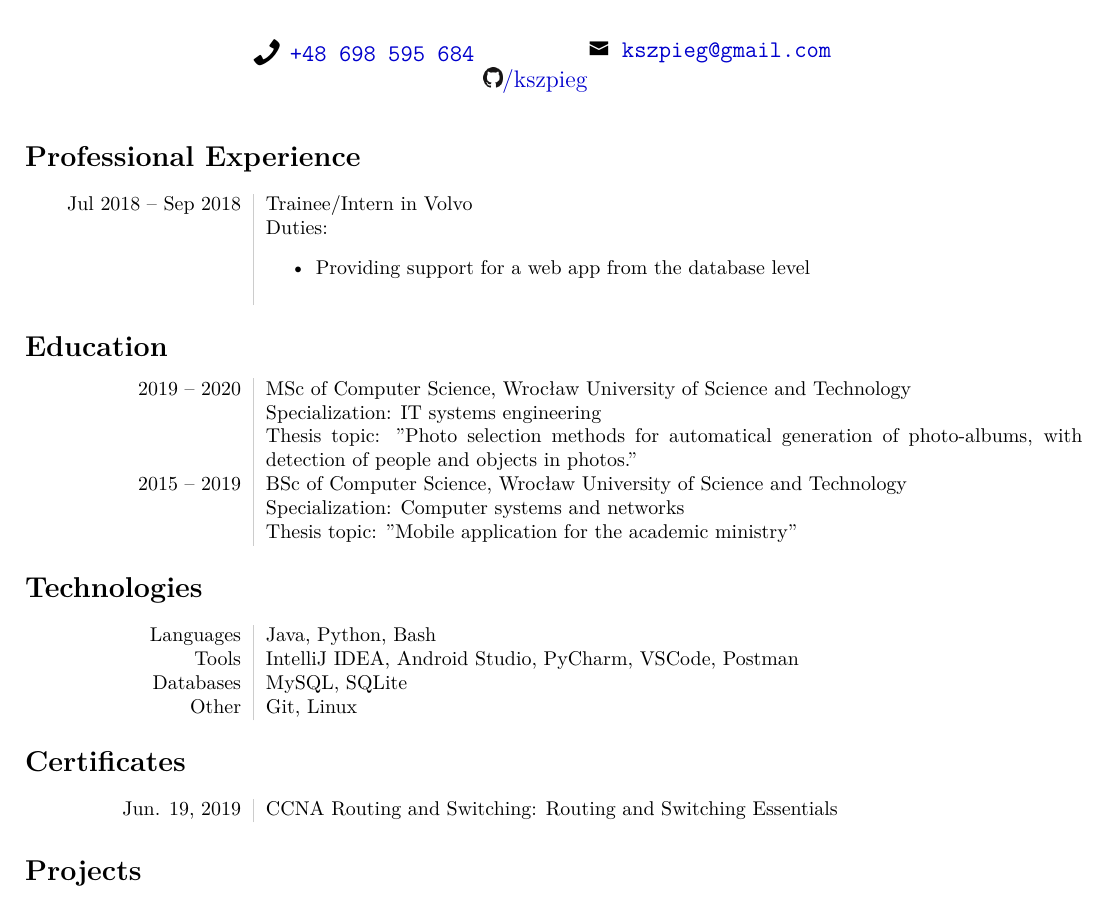
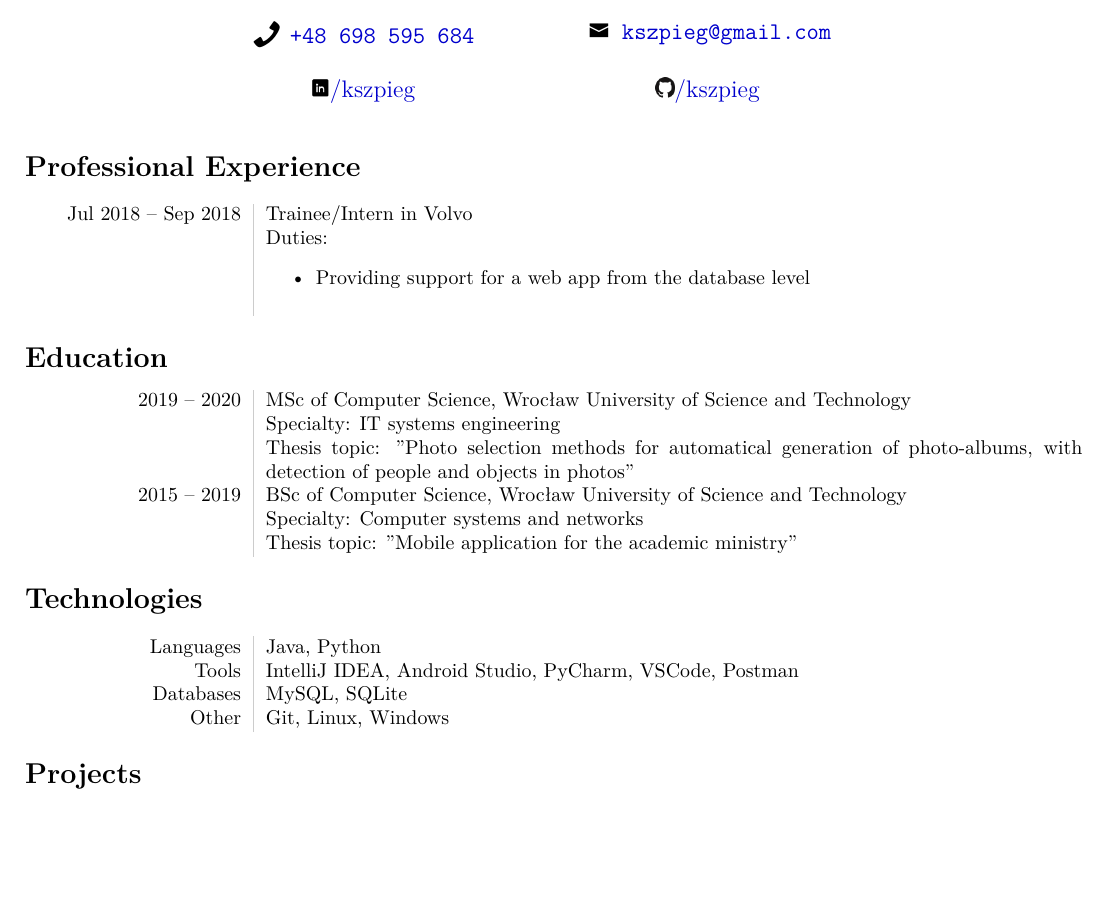
Before and after one commit to kszpieg/cv, a LaTeX CV (cv-krzysztof-szpieg.tex): part of the page, cut so that both start at the same text, the shorter picture padded with empty space. The pictures show the PDF file cv-krzysztof-szpieg.pdf that the author committed with the source.

Commit message:
Add LinkedIn link and change technologies section. Remove Certificates.
Education: Change word Specialization for Specialty
Technologies: Remove Bash, Add Windows
Certificates: Remove the whole section

```diff
--- a/cv-krzysztof-szpieg.tex
+++ b/cv-krzysztof-szpieg.tex
@@ -43,3 +41,5 @@
+\href{https://github.com/kszpieg}{\includegraphics[scale=.3]{linkedin.png}/kszpieg}
+\end{minipage}
 \begin{minipage}[ht]{.33\textwidth}
 \centering
 \href{https://github.com/kszpieg}{\includegraphics[scale=.3]{github.png}/kszpieg}
@@ -74,25 +74,25 @@ Jul 2018 -- Sep 2018 & Trainee/Intern in Volvo \\
 \section*{Education}
 \begin{tabular}{L!{\VRule}R}
 2019 -- 2020 & MSc of Computer Science, Wrocław University of Science and Technology\\
-& Specialization: IT systems engineering\\
-& Thesis topic: "Photo selection methods for automatical generation of photo-albums, with detection of people and objects in photos."\\
+& Specialty: IT systems engineering\\
+& Thesis topic: "Photo selection methods for automatical generation of photo-albums, with detection of people and objects in photos"\\
 2015 -- 2019 & BSc of Computer Science, Wrocław University of Science and Technology\\
-& Specialization: Computer systems and networks\\
+& Specialty: Computer systems and networks\\
 & Thesis topic: "Mobile application for the academic ministry"\\
 \end{tabular}
 
 \section*{Technologies}
 \begin{tabular}{L!{\VRule}R}
-Languages & Java, Python, Bash\\
+Languages & Java, Python\\
 Tools & IntelliJ IDEA, Android Studio, PyCharm, VSCode, Postman\\
 Databases & MySQL, SQLite\\
-Other & Git, Linux
+Other & Git, Linux, Windows
 \end{tabular}
 
-\section*{Certificates}
-\begin{tabular}{L!{\VRule}R}
-Jun. 19, 2019 & CCNA Routing and Switching: Routing and Switching Essentials
-\end{tabular}
+%\section*{Certificates}
+%\begin{tabular}{L!{\VRule}R}
+%Jun. 19, 2019 & CCNA Routing and Switching: Routing and Switching Essentials
+%\end{tabular}
 
 \section*{Projects}
 \begin{tabular}{L!{\VRule}R}
```
Also changed, not shown: cv-krzysztof-szpieg.pdf, cv-krzysztof-szpieg.tex (8 more changed lines).
